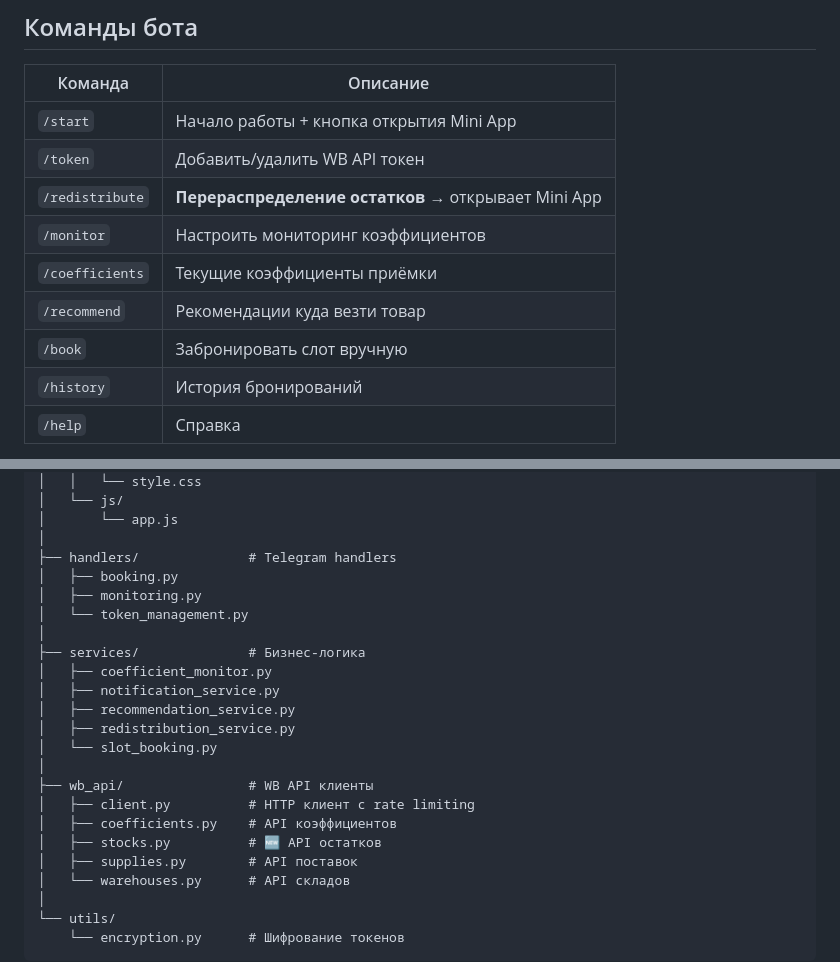
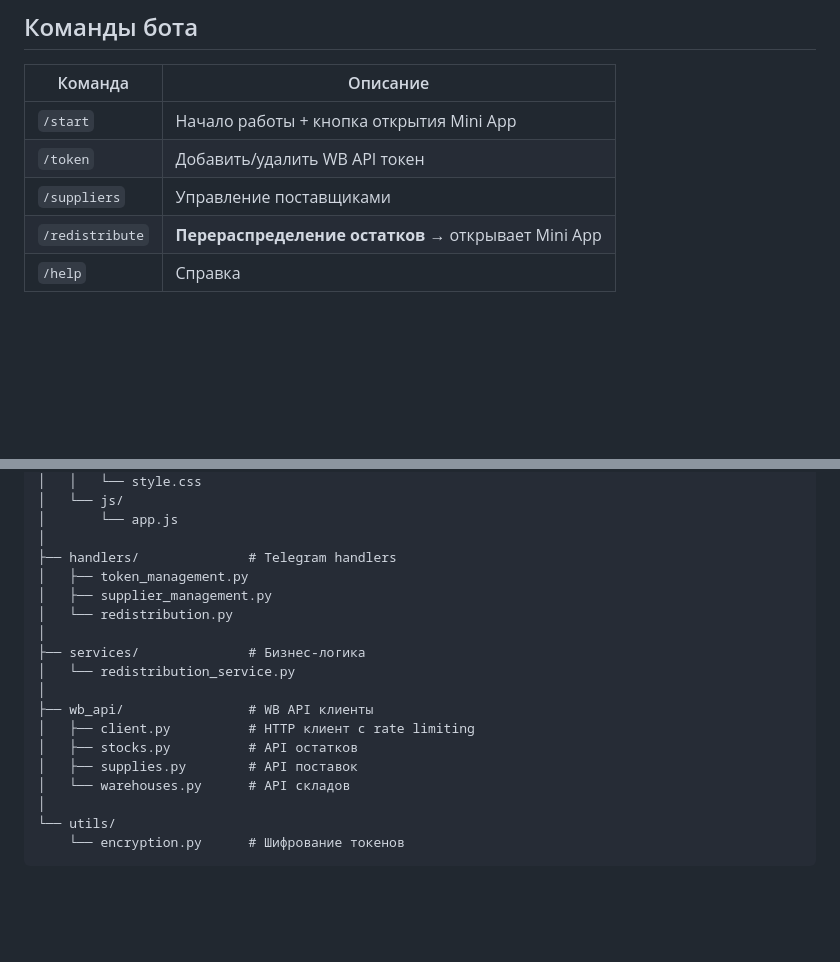
Before and after one commit to producerlab/wbpererasp, a Markdown page: README.md, 2 parts joined by grey strips. Drawn GitHub-style; blank space fills up the shorter version.

Commit message:
Update README.md: remove monitoring commands and outdated structure
Removed commands:
- /monitor (monitoring deleted)
- /coefficients (monitoring deleted)
- /recommend (service deleted)
- /book (booking deleted)
- /history (booking deleted)

Added commands:
- /suppliers (supplier management)

Updated project structure to reflect actual files:
- handlers/: только token_management, supplier_management, redistribution
- services/: только redistribution_service
- wb_api/: убран coefficients.py

Co-Authored-By: Claude Sonnet 4.5 <noreply@anthropic.com>

```diff
--- a/README.md
+++ b/README.md
@@ -106,12 +106,8 @@ uvicorn api.main:app --host 0.0.0.0 --port 8080
 |---------|----------|
 | `/start` | Начало работы + кнопка открытия Mini App |
 | `/token` | Добавить/удалить WB API токен |
+| `/suppliers` | Управление поставщиками |
 | `/redistribute` | **Перераспределение остатков** → открывает Mini App |
-| `/monitor` | Настроить мониторинг коэффициентов |
-| `/coefficients` | Текущие коэффициенты приёмки |
-| `/recommend` | Рекомендации куда везти товар |
-| `/book` | Забронировать слот вручную |
-| `/history` | История бронирований |
 | `/help` | Справка |
 
 > **📝 Примечание**: Команда `/redistribute` открывает визуальную форму в Mini App для удобного создания заявок. Старый текстовый интерфейс (FSM) был удалён для упрощения UX. Подробнее: [docs/INTERFACE_UNIFICATION.md](docs/INTERFACE_UNIFICATION.md)
@@ -155,21 +151,16 @@ wbpereraspr/
 │       └── app.js
 │
 ├── handlers/              # Telegram handlers
-│   ├── booking.py
-│   ├── monitoring.py
-│   └── token_management.py
+│   ├── token_management.py
+│   ├── supplier_management.py
+│   └── redistribution.py
 │
 ├── services/              # Бизнес-логика
-│   ├── coefficient_monitor.py
-│   ├── notification_service.py
-│   ├── recommendation_service.py
-│   ├── redistribution_service.py
-│   └── slot_booking.py
+│   └── redistribution_service.py
 │
 ├── wb_api/                # WB API клиенты
 │   ├── client.py          # HTTP клиент с rate limiting
-│   ├── coefficients.py    # API коэффициентов
-│   ├── stocks.py          # 🆕 API остатков
+│   ├── stocks.py          # API остатков
 │   ├── supplies.py        # API поставок
 │   └── warehouses.py      # API складов
 │
```
